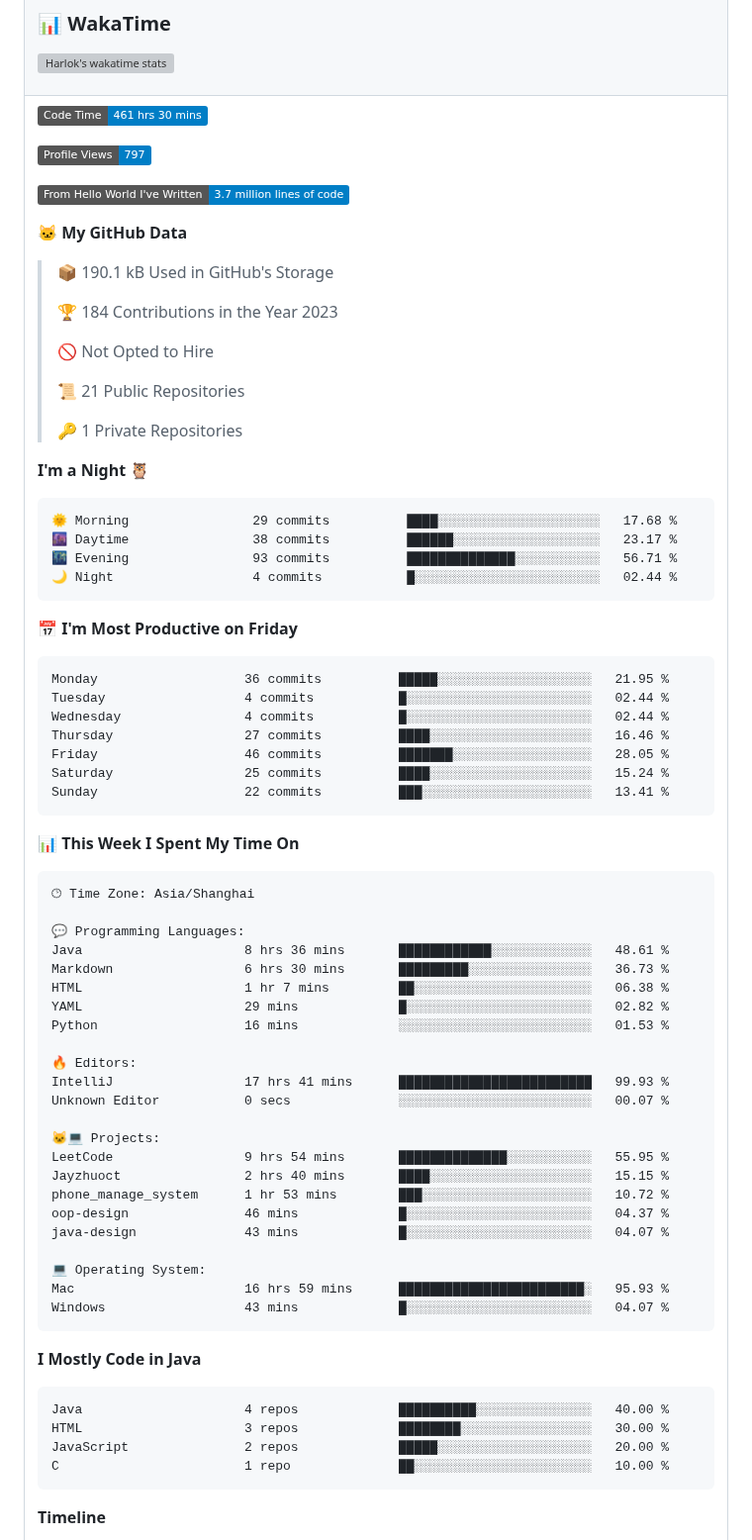
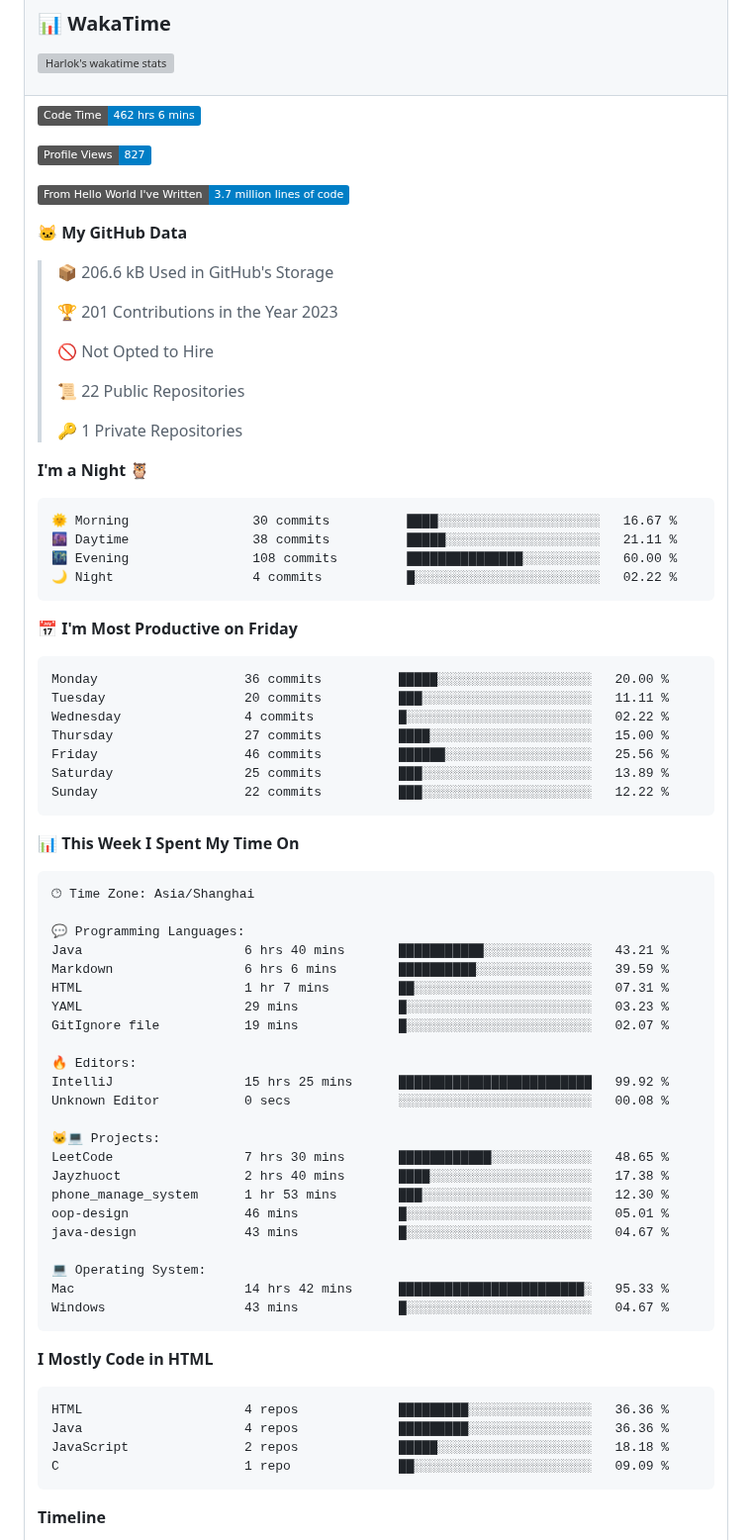
Before and after one commit to Jayzhuoct/Jayzhuoct, a Markdown page: README.md, the part around one of its changes. Shown at 99% size. GitHub-like rendering; badges without logos; grey boxes are pictures that could not be loaded.

Commit message:
Updated with Dev Metrics

````diff
--- a/README.md
+++ b/README.md
@@ -61,42 +61,42 @@
 <tr><td>
 
 <!--START_SECTION:waka-->
-![Code Time](http://img.shields.io/badge/Code%20Time-461%20hrs%2030%20mins-blue)
+![Code Time](http://img.shields.io/badge/Code%20Time-462%20hrs%206%20mins-blue)
 
-![Profile Views](http://img.shields.io/badge/Profile%20Views-797-blue)
+![Profile Views](http://img.shields.io/badge/Profile%20Views-827-blue)
 
 ![Lines of code](https://img.shields.io/badge/From%20Hello%20World%20I%27ve%20Written-3.7%20million%20lines%20of%20code-blue)
 
 **🐱 My GitHub Data**
 
-> 📦 190.1 kB Used in GitHub's Storage
+> 📦 206.6 kB Used in GitHub's Storage
  >
-> 🏆 184 Contributions in the Year 2023
+> 🏆 201 Contributions in the Year 2023
  >
 > 🚫 Not Opted to Hire
  >
-> 📜 21 Public Repositories
+> 📜 22 Public Repositories
  >
 > 🔑 1 Private Repositories
  >
 **I'm a Night 🦉**
 
 ```text
-🌞 Morning                29 commits          ████░░░░░░░░░░░░░░░░░░░░░   17.68 %
-🌆 Daytime                38 commits          ██████░░░░░░░░░░░░░░░░░░░   23.17 %
-🌃 Evening                93 commits          ██████████████░░░░░░░░░░░   56.71 %
-🌙 Night                  4 commits           █░░░░░░░░░░░░░░░░░░░░░░░░   02.44 %
+🌞 Morning                30 commits          ████░░░░░░░░░░░░░░░░░░░░░   16.67 %
+🌆 Daytime                38 commits          █████░░░░░░░░░░░░░░░░░░░░   21.11 %
+🌃 Evening                108 commits         ███████████████░░░░░░░░░░   60.00 %
+🌙 Night                  4 commits           █░░░░░░░░░░░░░░░░░░░░░░░░   02.22 %
 ```
 📅 **I'm Most Productive on Friday**
 
 ```text
-Monday                   36 commits          █████░░░░░░░░░░░░░░░░░░░░   21.95 %
-Tuesday                  4 commits           █░░░░░░░░░░░░░░░░░░░░░░░░   02.44 %
-Wednesday                4 commits           █░░░░░░░░░░░░░░░░░░░░░░░░   02.44 %
-Thursday                 27 commits          ████░░░░░░░░░░░░░░░░░░░░░   16.46 %
-Friday                   46 commits          ███████░░░░░░░░░░░░░░░░░░   28.05 %
-Saturday                 25 commits          ████░░░░░░░░░░░░░░░░░░░░░   15.24 %
-Sunday                   22 commits          ███░░░░░░░░░░░░░░░░░░░░░░   13.41 %
+Monday                   36 commits          █████░░░░░░░░░░░░░░░░░░░░   20.00 %
+Tuesday                  20 commits          ███░░░░░░░░░░░░░░░░░░░░░░   11.11 %
+Wednesday                4 commits           █░░░░░░░░░░░░░░░░░░░░░░░░   02.22 %
+Thursday                 27 commits          ████░░░░░░░░░░░░░░░░░░░░░   15.00 %
+Friday                   46 commits          ██████░░░░░░░░░░░░░░░░░░░   25.56 %
+Saturday                 25 commits          ███░░░░░░░░░░░░░░░░░░░░░░   13.89 %
+Sunday                   22 commits          ███░░░░░░░░░░░░░░░░░░░░░░   12.22 %
 ```
 
 
@@ -106,35 +106,35 @@ Sunday                   22 commits          ███░░░░░░░░
 🕑︎ Time Zone: Asia/Shanghai
 
 💬 Programming Languages:
-Java                     8 hrs 36 mins       ████████████░░░░░░░░░░░░░   48.61 %
-Markdown                 6 hrs 30 mins       █████████░░░░░░░░░░░░░░░░   36.73 %
-HTML                     1 hr 7 mins         ██░░░░░░░░░░░░░░░░░░░░░░░   06.38 %
-YAML                     29 mins             █░░░░░░░░░░░░░░░░░░░░░░░░   02.82 %
-Python                   16 mins             ░░░░░░░░░░░░░░░░░░░░░░░░░   01.53 %
+Java                     6 hrs 40 mins       ███████████░░░░░░░░░░░░░░   43.21 %
+Markdown                 6 hrs 6 mins        ██████████░░░░░░░░░░░░░░░   39.59 %
+HTML                     1 hr 7 mins         ██░░░░░░░░░░░░░░░░░░░░░░░   07.31 %
+YAML                     29 mins             █░░░░░░░░░░░░░░░░░░░░░░░░   03.23 %
+GitIgnore file           19 mins             █░░░░░░░░░░░░░░░░░░░░░░░░   02.07 %
 
 🔥 Editors:
-IntelliJ                 17 hrs 41 mins      █████████████████████████   99.93 %
-Unknown Editor           0 secs              ░░░░░░░░░░░░░░░░░░░░░░░░░   00.07 %
+IntelliJ                 15 hrs 25 mins      █████████████████████████   99.92 %
+Unknown Editor           0 secs              ░░░░░░░░░░░░░░░░░░░░░░░░░   00.08 %
 
 🐱‍💻 Projects:
-LeetCode                 9 hrs 54 mins       ██████████████░░░░░░░░░░░   55.95 %
-Jayzhuoct                2 hrs 40 mins       ████░░░░░░░░░░░░░░░░░░░░░   15.15 %
-phone_manage_system      1 hr 53 mins        ███░░░░░░░░░░░░░░░░░░░░░░   10.72 %
-oop-design               46 mins             █░░░░░░░░░░░░░░░░░░░░░░░░   04.37 %
-java-design              43 mins             █░░░░░░░░░░░░░░░░░░░░░░░░   04.07 %
+LeetCode                 7 hrs 30 mins       ████████████░░░░░░░░░░░░░   48.65 %
+Jayzhuoct                2 hrs 40 mins       ████░░░░░░░░░░░░░░░░░░░░░   17.38 %
+phone_manage_system      1 hr 53 mins        ███░░░░░░░░░░░░░░░░░░░░░░   12.30 %
+oop-design               46 mins             █░░░░░░░░░░░░░░░░░░░░░░░░   05.01 %
+java-design              43 mins             █░░░░░░░░░░░░░░░░░░░░░░░░   04.67 %
 
 💻 Operating System:
-Mac                      16 hrs 59 mins      ████████████████████████░   95.93 %
-Windows                  43 mins             █░░░░░░░░░░░░░░░░░░░░░░░░   04.07 %
+Mac                      14 hrs 42 mins      ████████████████████████░   95.33 %
+Windows                  43 mins             █░░░░░░░░░░░░░░░░░░░░░░░░   04.67 %
 ```
 
-**I Mostly Code in Java**
+**I Mostly Code in HTML**
 
 ```text
-Java                     4 repos             ██████████░░░░░░░░░░░░░░░   40.00 %
-HTML                     3 repos             ████████░░░░░░░░░░░░░░░░░   30.00 %
-JavaScript               2 repos             █████░░░░░░░░░░░░░░░░░░░░   20.00 %
-C                        1 repo              ██░░░░░░░░░░░░░░░░░░░░░░░   10.00 %
+HTML                     4 repos             █████████░░░░░░░░░░░░░░░░   36.36 %
+Java                     4 repos             █████████░░░░░░░░░░░░░░░░   36.36 %
+JavaScript               2 repos             █████░░░░░░░░░░░░░░░░░░░░   18.18 %
+C                        1 repo              ██░░░░░░░░░░░░░░░░░░░░░░░   09.09 %
 ```
 
 
````
Also changed, not shown: other parts of README.md (+1 -1 lines), assets/bar_graph.png.
